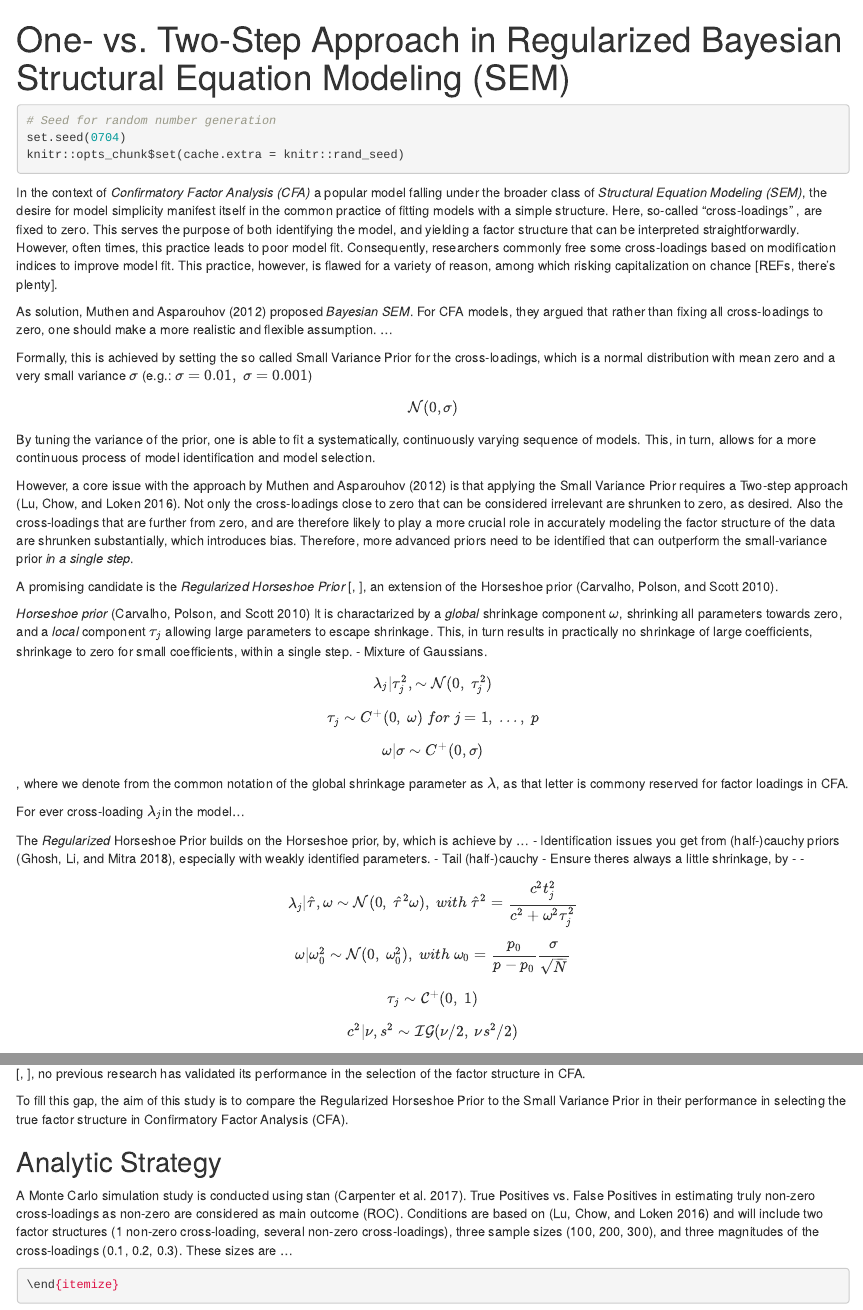
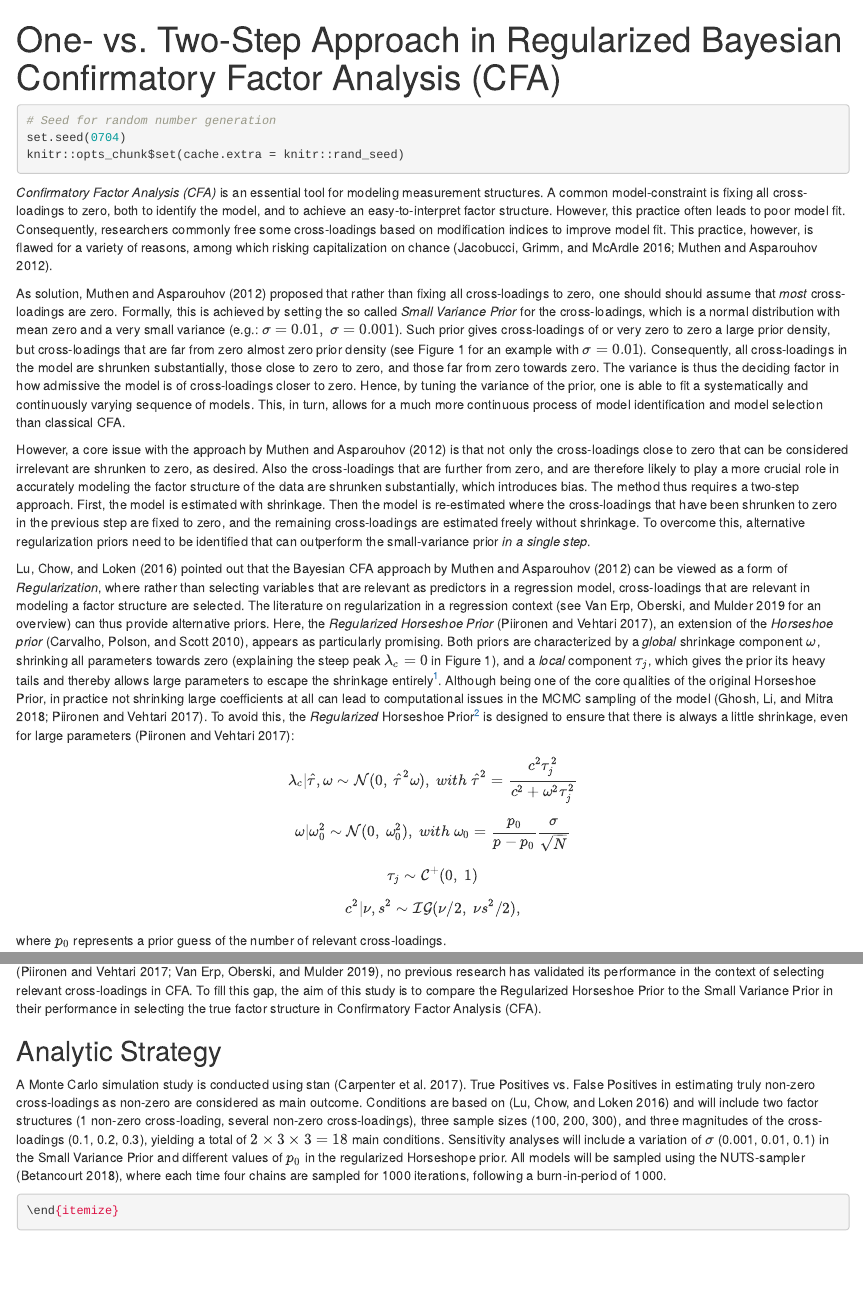
Before and after one commit to JMBKoch/ResearchReport, an R Markdown document (proposal/JMBKoch_Proposal.Rmd): the page in a window 1100 px wide, from its top, and a second part further down, joined at a grey line. Rendered offline with R 4.5, knitr and Pandoc, with nearby package versions; some code elsewhere in the file could not run offline.

Commit message:
first draft almost done; stil way to long, some details missing, many typos

````diff
--- a/proposal/JMBKoch_Proposal.Rmd
+++ b/proposal/JMBKoch_Proposal.Rmd
@@ -1,6 +1,6 @@
 ---
-title             : "One- vs. Two-Step Approach in Regularized Bayesian Structural Equation Modeling (SEM)"
-shorttitle        : "One- vs. Two-Step Approach in Regularized Bayesian SEM"
+title             : "One- vs. Two-Step Approach in Regularized Bayesian Confirmatory Factor Analysis (CFA)"
+shorttitle        : "One- vs. Two-Step Approach in Regularized Bayesian CFA"
 
 wordcount         : "X"
 
@@ -56,47 +57,20 @@ knitr::opts_chunk$set(cache.extra = knitr::rand_seed)
 
 \clearpage
 
+*Confirmatory Factor Analysis (CFA)* is an essential tool for modeling measurement structures. A common model-constraint is fixing all cross-loadings to zero, both to identify the model, and to achieve an easy-to-interpret factor structure. However, this practice often leads to poor model fit. Consequently, researchers commonly free some cross-loadings based on modification indices to improve model fit. This practice, however, is flawed for a variety of reasons, among which risking capitalization on chance [@jacobucci_regularized_2016; @muthen_bayesian_2012].
 
-In the context of *Confirmatory Factor Analysis (CFA)* a popular model falling under the broader class of *Structural Equation Modeling (SEM)*, the desire for model simplicity manifest itself in the common practice of fitting models with a simple structure. Here, so-called "cross-loadings" , are fixed to zero. This serves the purpose of both identifying the model, and yielding a factor structure that can be interpreted straightforwardly. However, often times, this practice leads to poor model fit. Consequently, researchers commonly free some cross-loadings based on modification indices to improve model fit. This practice, however, is flawed for a variety of reason, among which risking capitalization on chance [REFs, there's plenty].
+As solution, @muthen_bayesian_2012 proposed that rather than fixing all cross-loadings to zero, one should should assume that *most* cross-loadings are zero. Formally, this is achieved by setting the so called *Small Variance Prior* for the cross-loadings, which is a normal distribution with mean zero and a very small variance (e.g.: $\sigma = 0.01, \  \sigma = 0.001$). Such prior gives cross-loadings of or very zero to zero a large prior density, but cross-loadings that are far from zero almost zero prior density  (see Figure 1 for an example with $\sigma = 0.01$). Consequently, all cross-loadings in the model are shrunken substantially, those close to zero to zero, and those far from zero towards zero. The variance is thus the deciding factor in how admissive the model is of cross-loadings closer to zero. Hence, by tuning the variance of the prior, one is able to fit a systematically and continuously varying sequence of models. This, in turn, allows for a much more continuous process of model identification and model selection than classical CFA.
 
-As solution, @muthen_bayesian_2012 proposed *Bayesian SEM*. For CFA models, they argued that rather than fixing all cross-loadings to zero, one should make a more realistic and flexible assumption. ...
+However, a core issue with the approach by @muthen_bayesian_2012 is that not only the cross-loadings close to zero that can be considered irrelevant are shrunken to zero, as desired. Also the cross-loadings that are further from zero, and are therefore likely to play a more crucial role in accurately modeling the factor structure of the data are shrunken substantially, which introduces bias. The method thus requires a two-step approach. First, the model is estimated with shrinkage. Then the model is re-estimated where the cross-loadings that have been shrunken to zero in the previous step are fixed to zero, and the remaining cross-loadings are estimated freely without shrinkage. To overcome this, alternative regularization priors need to be identified that can outperform the small-variance prior *in a single step*.
 
-Formally, this is achieved by setting the so called Small Variance Prior for the cross-loadings, which is a normal distribution with mean zero and a very small variance $\sigma$ (e.g.: $\sigma = 0.01, \  \sigma = 0.001$)
+@lu_bayesian_2016 pointed out that the Bayesian CFA approach by @muthen_bayesian_2012 can be viewed as a form of *Regularization*, where rather than selecting variables that are relevant as predictors in a regression model, cross-loadings that are relevant in modeling a factor structure are selected. The literature on regularization in a regression context [see @van_erp_shrinkage_2019 for an overview] can thus provide alternative priors. Here, the *Regularized Horseshoe Prior* [@piironen_sparsity_2017], an extension of the *Horseshoe prior* [@carvalho_horseshoe_2010], appears as particularly promising. Both priors are characterized by a *global* shrinkage component $\omega$, shrinking all parameters towards zero (explaining the steep peak $\lambda_c = 0$ in Figure 1), and a  *local* component $\tau_j$, which gives the prior its heavy tails and thereby allows large parameters to escape the shrinkage entirely^[We deviate from the common notation of the global shrinkage parameter as $\lambda$, as that letter is commonly reserved for factor loadings in CFA.].  Although being one of the core qualities of the original Horseshoe Prior, in practice not shrinking large coefficients at all can lead to computational issues in the MCMC sampling of the model [@ghosh_use_2018; @piironen_sparsity_2017]. To avoid this, the *Regularized* Horseshoe Prior^[Following previous research, we set the hyper-parameters  $\nu = 4$ and $s^2 = 2$ [@piironen_sparsity_2017; @van_erp_shrinkage_2019].] is designed to ensure that there is always a little shrinkage, even for large parameters [@piironen_sparsity_2017]:
 
 
-$$\mathcal{N}(0, \sigma)$$
-
-
-  By tuning the variance of the prior, one is able to fit a systematically, continuously varying sequence of models. This, in turn,  allows for a more continuous process of model identification and model selection.
-
-  However, a core issue with the approach by @muthen_bayesian_2012 is that applying the Small Variance Prior requires a Two-step approach [@lu_bayesian_2016]. Not only the cross-loadings close to zero that can be considered irrelevant are shrunken to zero, as desired.  Also the cross-loadings that are further from zero, and are therefore likely to play a more crucial role in accurately modeling the factor structure of the data are shrunken substantially, which introduces bias.  Therefore, more advanced priors need to be identified that can outperform the small-variance prior *in a single step*.
-
-
-A promising candidate is the *Regularized Horseshoe Prior* [, ], an extension of the Horseshoe prior [@carvalho_horseshoe_2010].
-
-*Horseshoe prior* [@carvalho_horseshoe_2010] It is charactarized by a *global* shrinkage component $\omega$, shrinking all parameters towards zero, and a  *local* component $\tau_j$ allowing large parameters to escape shrinkage. This, in turn results in practically no shrinkage of large coefficients, shrinkage to zero for small coefficients, within a single step.
-- Mixture of Gaussians.
-
-$$\lambda_j | \tau^2_j, \sim \mathcal{N}(0, \ \tau^2_j )$$
-$$\tau_j \sim C^+(0, \ \omega) \ for \ j = 1, \ ..., \ p$$
-$$\omega| \sigma \sim C^+(0, \sigma)$$
-, where we denote from the common notation of the global shrinkage parameter as $\lambda$, as that letter is commony reserved for factor loadings in CFA.
-
-For ever cross-loading $\lambda_j$in the model...
-
-The *Regularized* Horseshoe Prior builds on the Horseshoe prior, by, which is achieve by ...
- - Identification issues you get from (half-)cauchy priors [@ghosh_use_2018], especially with weakly identified parameters.
-     - Tail (half-)cauchy
-  - Ensure theres always a little shrinkage, by
--
--
-
-
-$$\lambda_j | \hat{\tau}, \omega \sim \mathcal{N}(0, \ \hat{\tau}^2 \omega), \ with \ \hat{\tau}^2 = \frac{c^2t_j^2}{c^2 + \omega^2 \tau_j^2}$$
+$$\lambda_c | \hat{\tau}, \omega \sim \mathcal{N}(0, \ \hat{\tau}^2 \omega), \ with \ \hat{\tau}^2 = \frac{c^2\tau_j^2}{c^2 + \omega^2 \tau_j^2}$$
 $$\omega | \omega_0^2 \sim \mathcal{N}(0,\  \omega_0^2), \ with \  \omega_0 = \frac{p_0}{p-p_0}\frac{\sigma}{\sqrt{N}}$$
 $$\tau_j \sim \mathcal{C^+}(0, \ 1)$$
-$$c^2 | \nu, s^2 \sim \mathcal{IG}(\nu/2, \  \nu s^2/2)$$
-
+$$c^2 | \nu, s^2 \sim \mathcal{IG}(\nu/2, \  \nu s^2/2),$$
+where $p_0$ represents a prior guess of the number of relevant cross-loadings.
 
 ```{r, echo=F, warning=F, fig.cap="Density Plots of the Regularization Priors of Interest"}
 # Make Figure 1 with
@@ -129,11 +103,11 @@ In sum, the Regularized Horseshoe Prior is characterized by a unique combination
-To fill this gap, the aim of this study is to compare the Regularized Horseshoe Prior to the Small Variance Prior in their performance in selecting the true factor structure in Confirmatory Factor Analysis (CFA).
+While previous research has shown promising results with the Regularized Horseshoe Prior in the selection of relevant predictors in regression [@piironen_sparsity_2017; @van_erp_shrinkage_2019], no previous research has validated its performance in the context of selecting relevant cross-loadings in CFA. To fill this gap, the aim of this study is to compare the Regularized Horseshoe Prior to the Small Variance Prior in their performance in selecting the true factor structure in Confirmatory Factor Analysis (CFA).
 
 
 ## Analytic Strategy
 
 A Monte Carlo simulation study is conducted using stan [@carpenter_stan_2017].
-True Positives vs. False Positives in estimating truly non-zero cross-loadings as non-zero are considered as main outcome (ROC).
-Conditions are based on [@lu_bayesian_2016] and will include two factor structures (1 non-zero cross-loading, several non-zero cross-loadings), three sample sizes (100, 200, 300), and three magnitudes of the cross-loadings (0.1, 0.2, 0.3). These sizes are ...
+True Positives vs. False Positives in estimating truly non-zero cross-loadings as non-zero are considered as main outcome.
+Conditions are based on [@lu_bayesian_2016] and will include two factor structures (1 non-zero cross-loading, several non-zero cross-loadings), three sample sizes (100, 200, 300), and three magnitudes of the cross-loadings (0.1, 0.2, 0.3), yielding a total of $2 \times 3 \times 3 = 18$ main conditions. Sensitivity analyses will include a variation of $\sigma$ (0.001, 0.01, 0.1) in the Small Variance Prior and different values of $p_0$ in the regularized Horseshope prior. All models will be sampled using the NUTS-sampler [@betancourt_conceptual_2018], where each time four chains are sampled for 1000 iterations, following a burn-in-period of 1000.
 
 \clearpage
 
````
Also changed, not shown: proposal/JMBKoch_Proposal.pdf, proposal/JMBKoch_Proposal.tex, proposal/JMBKoch_Proposal_files/figure-latex/unnamed-chunk-1-1.pdf, proposal/JMBKoch_Proposal_files/figure-latex/unnamed-chunk-1-1.png, proposal/JMBKoch_Proposal.Rmd (15 more changed lines).
